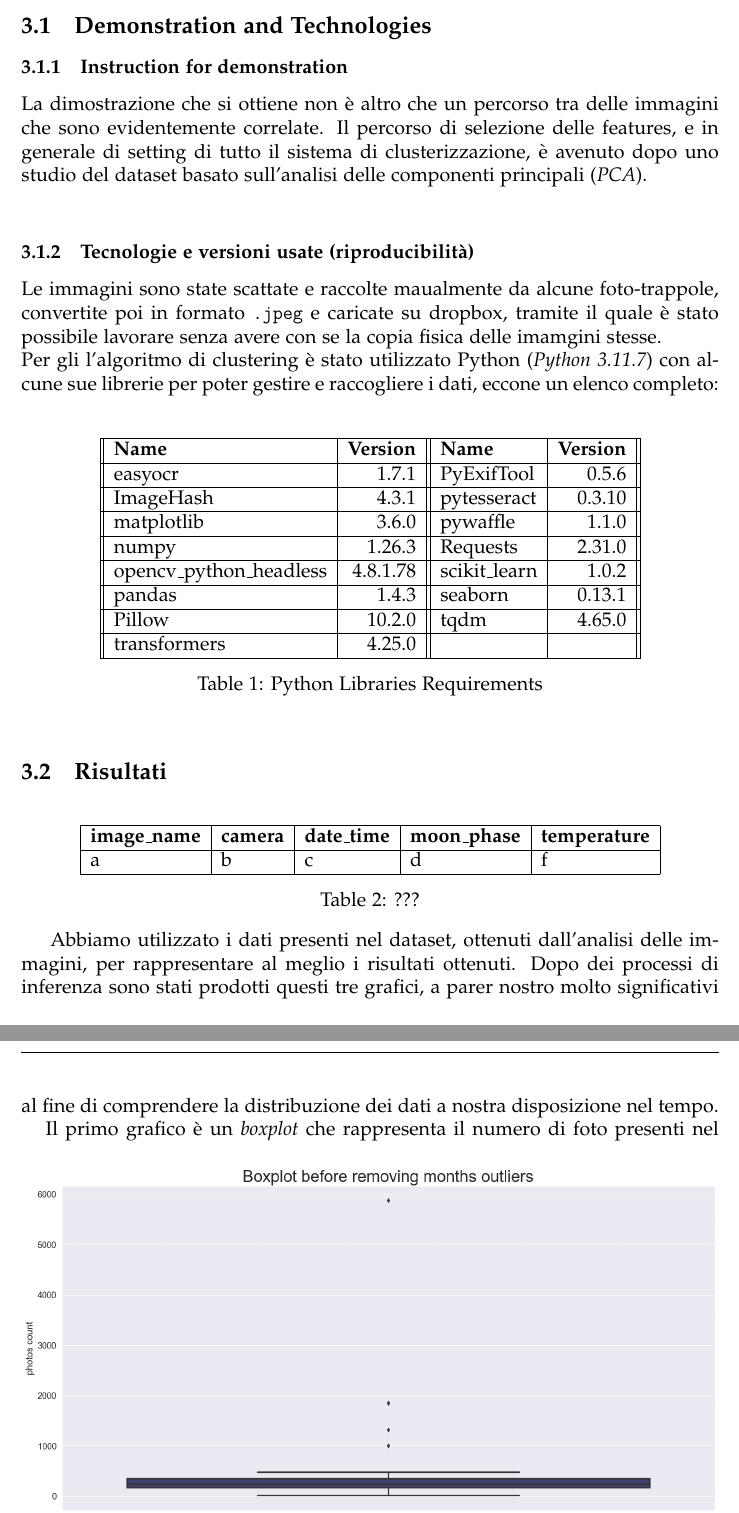
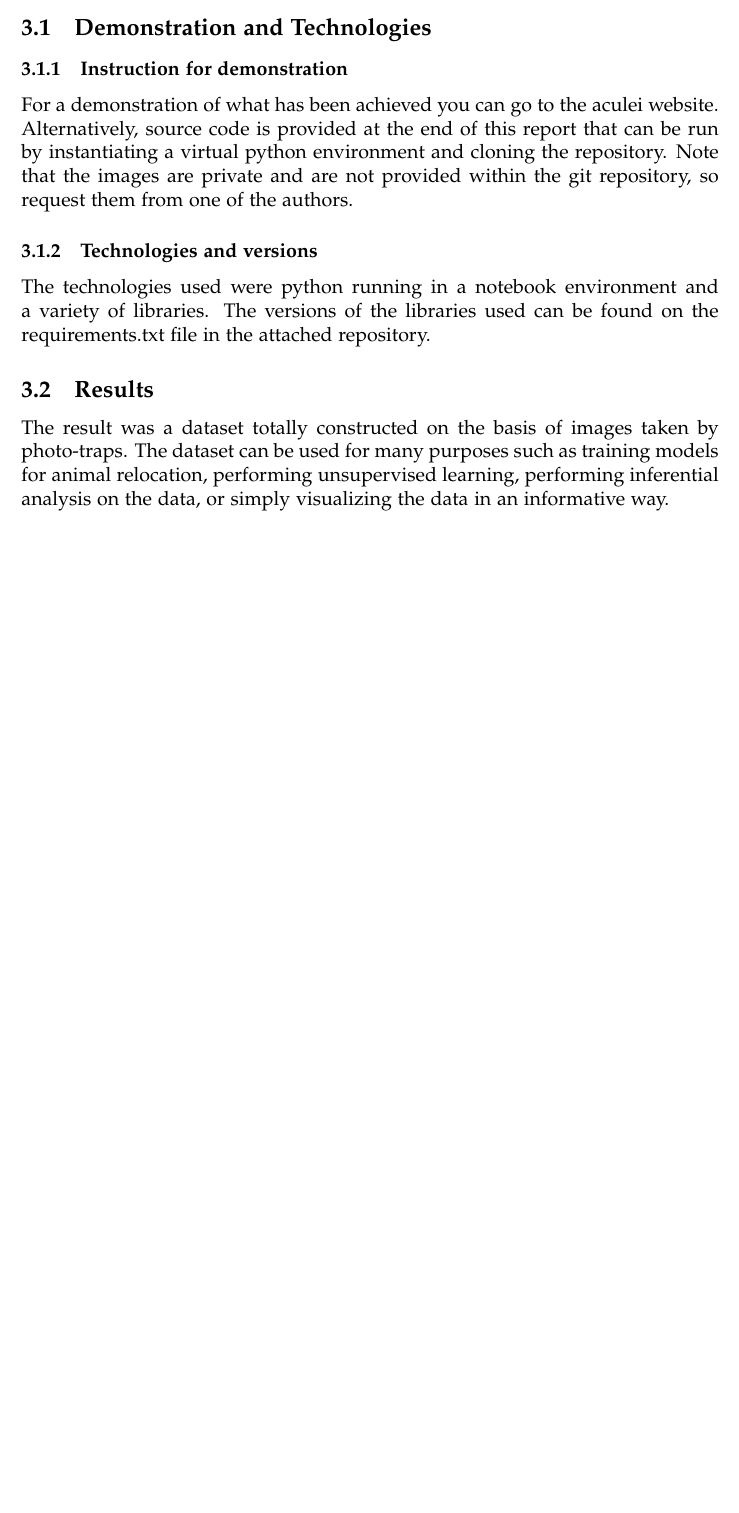
Before and after one commit to micheledinelli/aculei-ai, a LaTeX paper (docs/main.tex): two parts of pages 7 and 8 of 13 before the commit and part of page 7 of 11 after it, the two joined at a grey line, cut so that both start at the same text, the shorter picture padded with empty space. Compiled offline with pdfLaTeX.

Commit message:
doc: updated doc

```diff
--- a/docs/main.tex
+++ b/docs/main.tex
@@ -202,62 +202,8 @@ Performance measurement was not trivial during development. We had to define how
 \subsection{Demonstration and Technologies}
 
 \subsubsection{Instruction for demonstration}
-La dimostrazione che si ottiene non è altro che un percorso tra delle immagini che sono
-evidentemente correlate. Il percorso di selezione delle features, e in generale di setting di
-tutto il sistema di clusterizzazione, è avenuto dopo uno studio del dataset basato
-sull'analisi delle componenti principali (\textit{PCA}).\\
+For a demonstration of what has been achieved you can go to the \href{https://aculei.xyz}{aculei} website. Alternatively, source code is provided at the end of this report that can be run by instantiating a virtual python environment and cloning the repository. Note that the images are private and are not provided within the git repository, so request them from one of the authors.
 
-\subsubsection{Tecnologie e versioni usate (riproducibilità)}
-Le immagini sono state scattate e raccolte maualmente da alcune foto-trappole, convertite poi in
-formato \texttt{.jpeg} e caricate su dropbox, tramite il quale è stato possibile lavorare senza
-avere con se la copia fisica delle imamgini stesse.\\
-Per gli l'algoritmo di clustering è stato utilizzato Python (\textit{Python 3.11.7}) con alcune
-sue librerie per poter gestire e raccogliere i dati, eccone un elenco completo:
-\begin{table}[!ht]
-    \centering
-    \begin{tabular}{||l|r||l|r||}
-        \hline
-        \textbf{Name} & \textbf{Version} & \textbf{Name} & \textbf{Version} \\
-        \hline
-        easyocr & 1.7.1 & PyExifTool & 0.5.6 \\
-        \hline
-        ImageHash & 4.3.1 & pytesseract & 0.3.10 \\
-        \hline
-        matplotlib & 3.6.0 & pywaffle & 1.1.0 \\
-        \hline
-        numpy & 1.26.3 & Requests & 2.31.0 \\
-        \hline
-        opencv\_python\_headless & 4.8.1.78 & scikit\_learn & 1.0.2 \\
-        \hline
-        pandas & 1.4.3 & seaborn & 0.13.1 \\
-        \hline
-        Pillow & 10.2.0 & tqdm & 4.65.0 \\
-        \hline
-        transformers & 4.25.0 & & \\
-        \hline
-    \end{tabular}
-    \caption{Python Libraries Requirements}
-\end{table}
+\subsubsection{Technologies and versions}
+The technologies used were python running in a notebook environment and a variety of libraries. The versions of the libraries used can be found on the \href{https://github.com/micheledinelli/aculei-ai}{requirements.txt} file in the attached repository.
 
-\subsection{Risultati}
-
-\begin{table}[!ht]
-    \centering
-% \setlength{\tabcolsep}{0.5em} % horizontal padding
-% {\renewcommand{\arraystretch}{1.5} % vertical padding
-    \begin{tabular}{|l|l|l|l|l|}
-        \hline
-        \textbf{image\_name} & \textbf{camera} & \textbf{date\_time} & \textbf{moon\_phase} & \textbf{temperature} \\
-        \hline
-        a & b & c & d & f\\
-        \hline
-    \end{tabular}
-    \caption{???}
-% }
-\end{table}
-
-Abbiamo utilizzato i dati presenti nel dataset, ottenuti dall'analisi delle immagini, per
-rappresentare al meglio i risultati ottenuti. Dopo dei processi di inferenza sono stati prodotti
-questi tre grafici, a parer nostro molto significativi al fine di comprendere la distribuzione
-dei dati a nostra disposizione nel tempo. \\
-\begin{figure}[!ht]
@@ -267,2 +209,0 @@ dei dati a nostra disposizione nel tempo. \\
-    \label{fig:boxplot-outliers}
-\end{figure}
@@ -273,2 +209,0 @@ dei dati a nostra disposizione nel tempo. \\
-    \label{fig:boxplot-wout-outliers}
-\end{figure}
@@ -279,3 +210,2 @@ dei dati a nostra disposizione nel tempo. \\
-    \label{fig:photos-month}
-\end{figure}
-Il primo grafico è un \textit{boxplot} che rappresenta il numero di foto presenti nel dataset ad
+\subsection{Results}
+The result was a dataset totally constructed on the basis of images taken by photo-traps. The dataset can be used for many purposes such as training models for animal relocation, performing unsupervised learning, performing inferential analysis on the data, or simply visualizing the data in an informative way. \\
```
Also changed, not shown: docs/main.tex (27 more changed lines).
